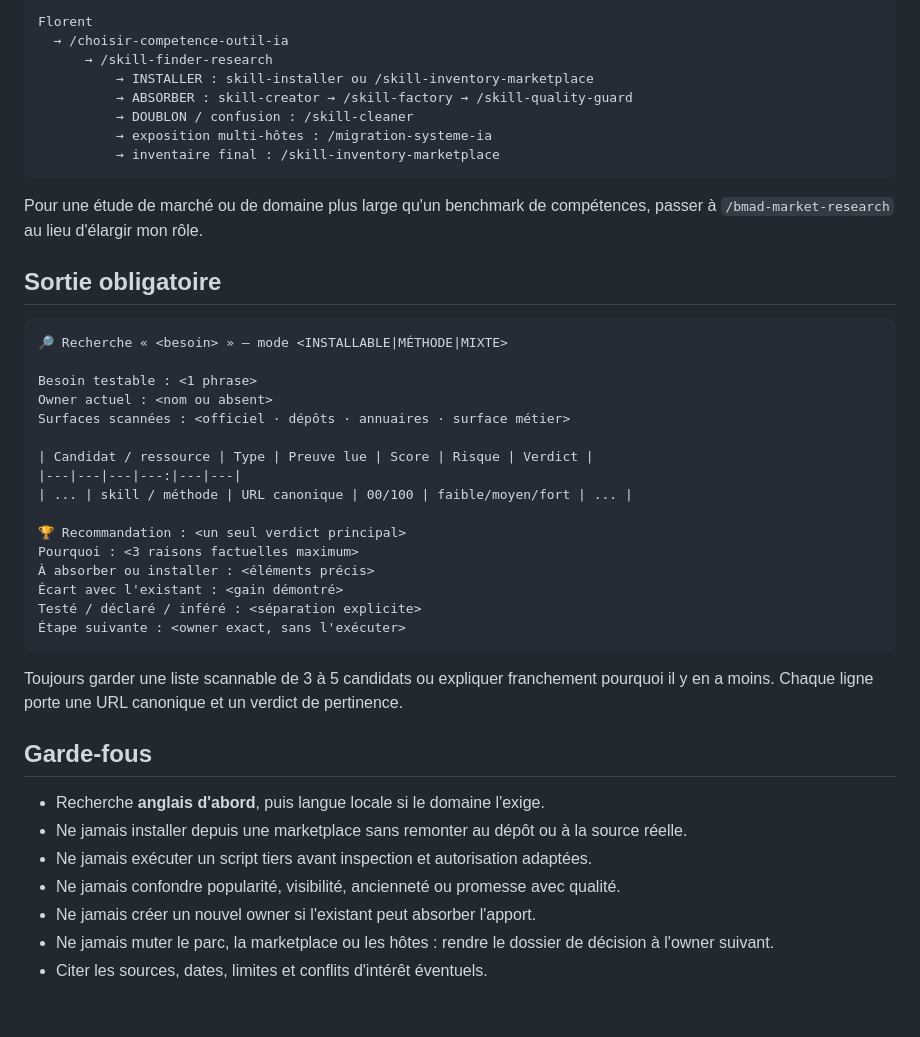
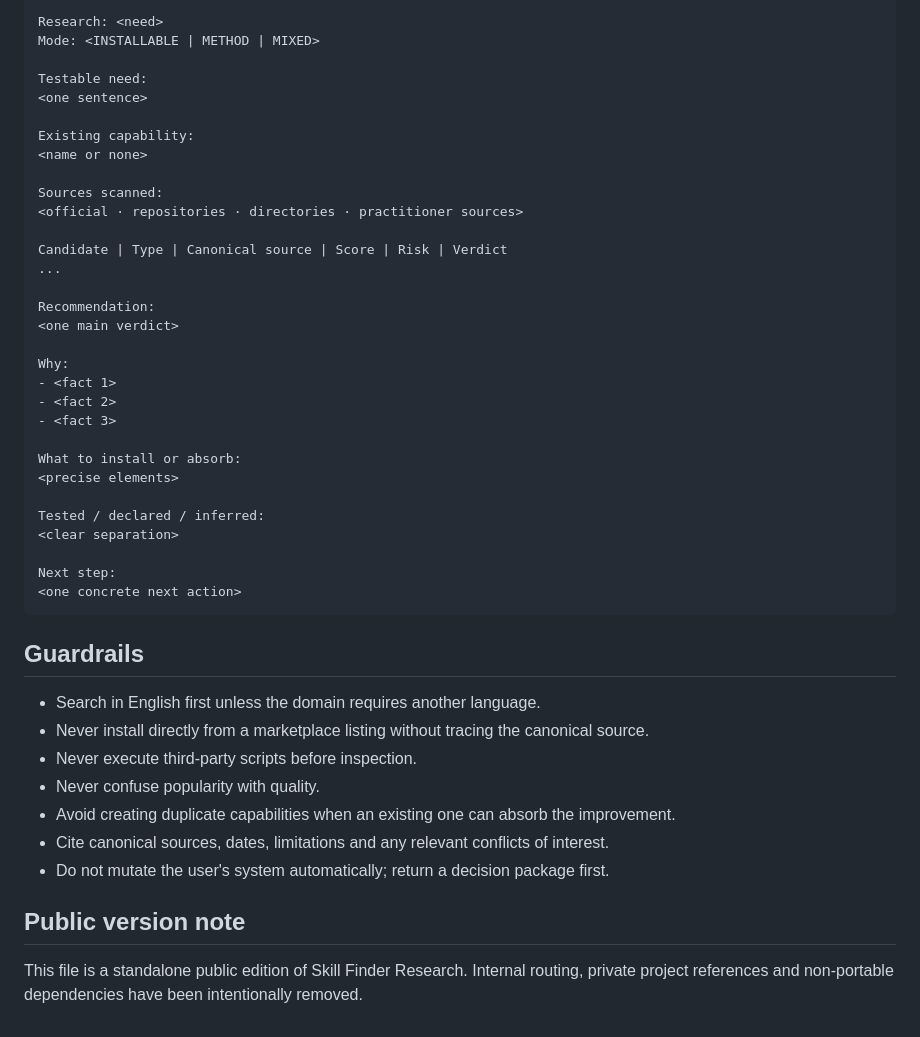
Before and after one commit to Gremelinn0/claude-skill-hub, a Markdown page: resources/SKILL_FINDER_RESEARCH.md, the part around one of its changes. Drawn GitHub-style.

````diff
--- a/resources/SKILL_FINDER_RESEARCH.md
+++ b/resources/SKILL_FINDER_RESEARCH.md
@@ -104,48 +126,48 @@ Je ne déclenche jamais moi-même l'étape suivante.
 
 ```text
-Florent
-  → /choisir-competence-outil-ia
-      → /skill-finder-research
-          → INSTALLER : skill-installer ou /skill-inventory-marketplace
-          → ABSORBER : skill-creator → /skill-factory → /skill-quality-guard
-          → DOUBLON / confusion : /skill-cleaner
-          → exposition multi-hôtes : /migration-systeme-ia
-          → inventaire final : /skill-inventory-marketplace
+Research: <need>
+Mode: <INSTALLABLE | METHOD | MIXED>
+
+Testable need:
+<one sentence>
+
+Existing capability:
+<name or none>
+
+Sources scanned:
+<official · repositories · directories · practitioner sources>
+
+Candidate | Type | Canonical source | Score | Risk | Verdict
+...
+
+Recommendation:
+<one main verdict>
+
+Why:
+- <fact 1>
+- <fact 2>
+- <fact 3>
+
+What to install or absorb:
+<precise elements>
+
+Tested / declared / inferred:
+<clear separation>
+
+Next step:
+<one concrete next action>
 ```
 
-Pour une étude de marché ou de domaine plus large qu'un benchmark de compétences, passer à `/bmad-market-research` au lieu d'élargir mon rôle.
+## Guardrails
 
-## Sortie obligatoire
+- Search in English first unless the domain requires another language.
+- Never install directly from a marketplace listing without tracing the canonical source.
+- Never execute third-party scripts before inspection.
+- Never confuse popularity with quality.
+- Avoid creating duplicate capabilities when an existing one can absorb the improvement.
+- Cite canonical sources, dates, limitations and any relevant conflicts of interest.
+- Do not mutate the user's system automatically; return a decision package first.
 
-```markdown
-🔎 Recherche « <besoin> » — mode <INSTALLABLE|MÉTHODE|MIXTE>
+## Public version note
 
-Besoin testable : <1 phrase>
-Owner actuel : <nom ou absent>
-Surfaces scannées : <officiel · dépôts · annuaires · surface métier>
-
-| Candidat / ressource | Type | Preuve lue | Score | Risque | Verdict |
-|---|---|---|---:|---|---|
-| ... | skill / méthode | URL canonique | 00/100 | faible/moyen/fort | ... |
-
-🏆 Recommandation : <un seul verdict principal>
-Pourquoi : <3 raisons factuelles maximum>
-À absorber ou installer : <éléments précis>
-Écart avec l'existant : <gain démontré>
-Testé / déclaré / inféré : <séparation explicite>
-Étape suivante : <owner exact, sans l'exécuter>
-```
-
-Toujours garder une liste scannable de 3 à 5 candidats ou expliquer franchement pourquoi il y en a moins. Chaque ligne porte une URL canonique et un verdict de pertinence.
-
-## Garde-fous
-
-- Recherche **anglais d'abord**, puis langue locale si le domaine l'exige.
-- Ne jamais installer depuis une marketplace sans remonter au dépôt ou à la source réelle.
-- Ne jamais exécuter un script tiers avant inspection et autorisation adaptées.
-- Ne jamais confondre popularité, visibilité, ancienneté ou promesse avec qualité.
-- Ne jamais créer un nouvel owner si l'existant peut absorber l'apport.
-- Ne jamais muter le parc, la marketplace ou les hôtes : rendre le dossier de décision à l'owner suivant.
-- Citer les sources, dates, limites et conflits d'intérêt éventuels.
-
-<!-- dev-qa-link: skill de recherche non logiciel ; la QA est la grille + les cas comparatifs décrits ci-dessus -->
+This file is a standalone public edition of Skill Finder Research. Internal routing, private project references and non-portable dependencies have been intentionally removed.
````
Also changed, not shown: other parts of resources/SKILL_FINDER_RESEARCH.md (+85 -63 lines).
